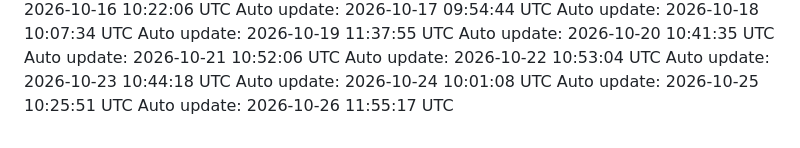
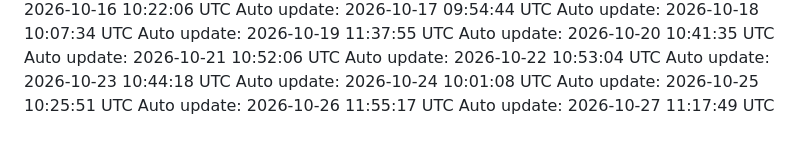
Before and after one commit to Darshanwarke7/scout, a Markdown page: .daily/log.md, the part around the change. GitHub-like rendering.

Commit message:
chore: daily update 2026-10-27

```diff
--- a/.daily/log.md
+++ b/.daily/log.md
@@ -88,3 +88,4 @@ Auto update: 2026-10-23 10:44:18 UTC
 Auto update: 2026-10-24 10:01:08 UTC
 Auto update: 2026-10-25 10:25:51 UTC
 Auto update: 2026-10-26 11:55:17 UTC
+Auto update: 2026-10-27 11:17:49 UTC
```
